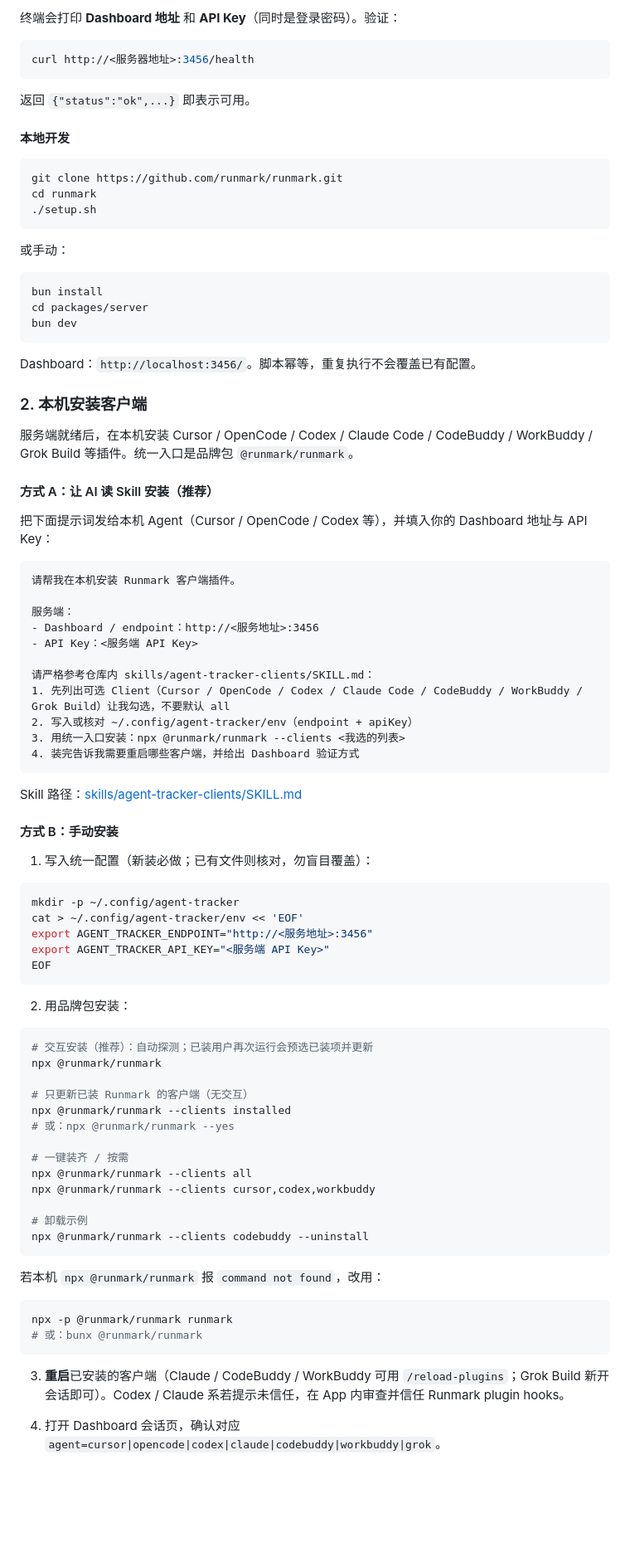
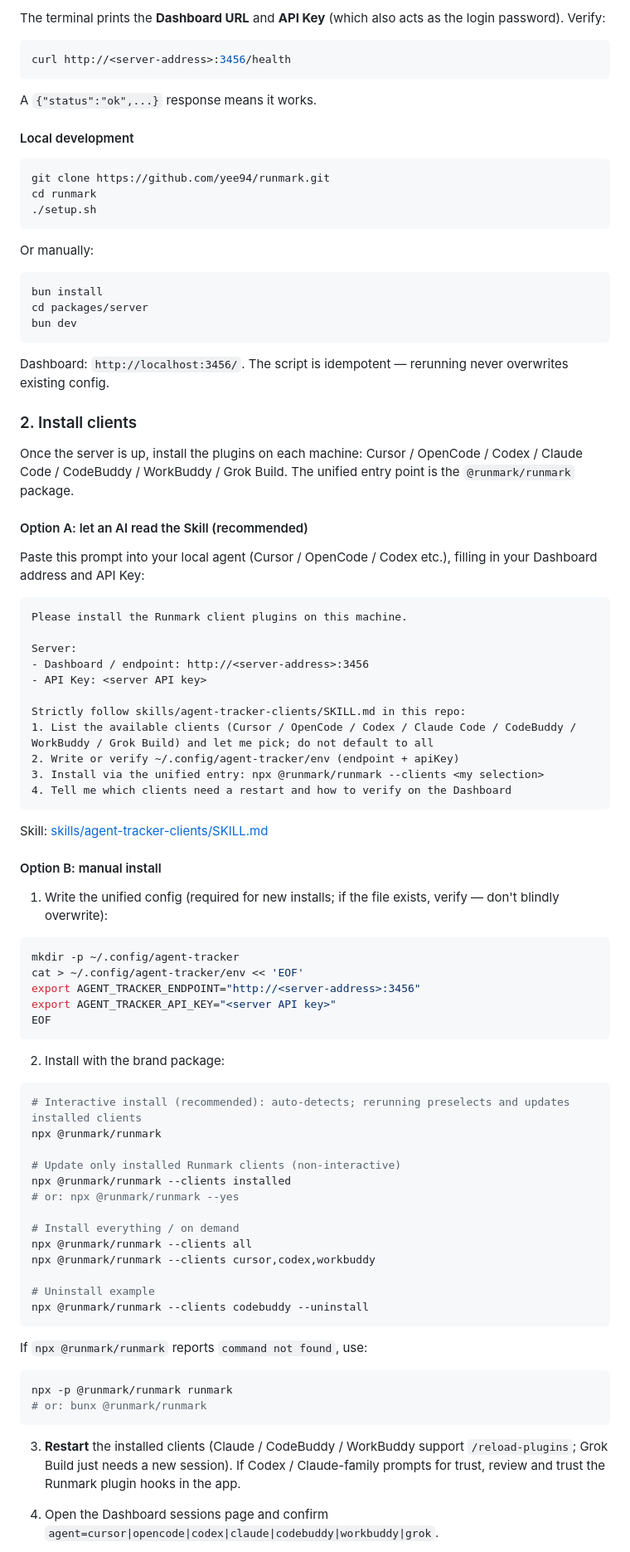
Before and after one commit to yee94/runmark, a Markdown page: README.md, the part around one of its changes. Shown at 83% size. Rendered like a GitHub page; folded sections open; blank space fills up the shorter version.

Commit message:
docs: 双语 README（英文 README.md + 中文 README_ZH.md）

````diff
--- a/README.md
+++ b/README.md
@@ -95,21 +101,21 @@ cd /opt/agent-tracker
 
-终端会打印 **Dashboard 地址** 和 **API Key**（同时是登录密码）。验证：
+The terminal prints the **Dashboard URL** and **API Key** (which also acts as the login password). Verify:
 
 ```bash
-curl http://<服务器地址>:3456/health
+curl http://<server-address>:3456/health
 ```
 
-返回 `{"status":"ok",...}` 即表示可用。
+A `{"status":"ok",...}` response means it works.
 
-#### 本地开发
+#### Local development
 
 ```bash
-git clone https://github.com/runmark/runmark.git
+git clone https://github.com/yee94/runmark.git
 cd runmark
 ./setup.sh
 ```
 
-或手动：
+Or manually:
 
 ```bash
 bun install
@@ -117,72 +123,72 @@ cd packages/server
 bun dev
 ```
 
-Dashboard：`http://localhost:3456/`。脚本幂等，重复执行不会覆盖已有配置。
+Dashboard: `http://localhost:3456/`. The script is idempotent — rerunning never overwrites existing config.
 
 </details>
 
-### 2. 本机安装客户端
+### 2. Install clients
 
-服务端就绪后，在本机安装 Cursor / OpenCode / Codex / Claude Code / CodeBuddy / WorkBuddy / Grok Build 等插件。统一入口是品牌包 `@runmark/runmark`。
+Once the server is up, install the plugins on each machine: Cursor / OpenCode / Codex / Claude Code / CodeBuddy / WorkBuddy / Grok Build. The unified entry point is the `@runmark/runmark` package.
 
-#### 方式 A：让 AI 读 Skill 安装（推荐）
+#### Option A: let an AI read the Skill (recommended)
 
-把下面提示词发给本机 Agent（Cursor / OpenCode / Codex 等），并填入你的 Dashboard 地址与 API Key：
+Paste this prompt into your local agent (Cursor / OpenCode / Codex etc.), filling in your Dashboard address and API Key:
 
 ```text
-请帮我在本机安装 Runmark 客户端插件。
+Please install the Runmark client plugins on this machine.
 
-服务端：
-- Dashboard / endpoint：http://<服务地址>:3456
-- API Key：<服务端 API Key>
+Server:
+- Dashboard / endpoint: http://<server-address>:3456
+- API Key: <server API key>
 
-请严格参考仓库内 skills/agent-tracker-clients/SKILL.md：
-1. 先列出可选 Client（Cursor / OpenCode / Codex / Claude Code / CodeBuddy / WorkBuddy / Grok Build）让我勾选，不要默认 all
-2. 写入或核对 ~/.config/agent-tracker/env（endpoint + apiKey）
-3. 用统一入口安装：npx @runmark/runmark --clients <我选的列表>
-4. 装完告诉我需要重启哪些客户端，并给出 Dashboard 验证方式
+Strictly follow skills/agent-tracker-clients/SKILL.md in this repo:
+1. List the available clients (Cursor / OpenCode / Codex / Claude Code / CodeBuddy / WorkBuddy / Grok Build) and let me pick; do not default to all
+2. Write or verify ~/.config/agent-tracker/env (endpoint + apiKey)
+3. Install via the unified entry: npx @runmark/runmark --clients <my selection>
+4. Tell me which clients need a restart and how to verify on the Dashboard
 ```
 
-Skill 路径：[skills/agent-tracker-clients/SKILL.md](skills/agent-tracker-clients/SKILL.md)
+Skill: [skills/agent-tracker-clients/SKILL.md](skills/agent-tracker-clients/SKILL.md)
 
-#### 方式 B：手动安装
+#### Option B: manual install
 
-1. 写入统一配置（新装必做；已有文件则核对，勿盲目覆盖）：
+1. Write the unified config (required for new installs; if the file exists, verify — don't blindly overwrite):
 
 ```bash
 mkdir -p ~/.config/agent-tracker
 cat > ~/.config/agent-tracker/env << 'EOF'
-export AGENT_TRACKER_ENDPOINT="http://<服务地址>:3456"
-export AGENT_TRACKER_API_KEY="<服务端 API Key>"
+export AGENT_TRACKER_ENDPOINT="http://<server-address>:3456"
+export AGENT_TRACKER_API_KEY="<server API key>"
 EOF
 ```
 
-2. 用品牌包安装：
+2. Install with the brand package:
 
 ```bash
-# 交互安装（推荐）：自动探测；已装用户再次运行会预选已装项并更新
+# Interactive install (recommended): auto-detects; rerunning preselects and updates installed clients
 npx @runmark/runmark
 
-# 只更新已装 Runmark 的客户端（无交互）
+# Update only installed Runmark clients (non-interactive)
 npx @runmark/runmark --clients installed
-# 或：npx @runmark/runmark --yes
+# or: npx @runmark/runmark --yes
 
-# 一键装齐 / 按需
+# Install everything / on demand
 npx @runmark/runmark --clients all
 npx @runmark/runmark --clients cursor,codex,workbuddy
 
-# 卸载示例
+# Uninstall example
 npx @runmark/runmark --clients codebuddy --uninstall
 ```
 
-若本机 `npx @runmark/runmark` 报 `command not found`，改用：
+If `npx @runmark/runmark` reports `command not found`, use:
 
 ```bash
 npx -p @runmark/runmark runmark
-# 或：bunx @runmark/runmark
+# or: bunx @runmark/runmark
 ```
 
-3. **重启**已安装的客户端（Claude / CodeBuddy / WorkBuddy 可用 `/reload-plugins`；Grok Build 新开会话即可）。Codex / Claude 系若提示未信任，在 App 内审查并信任 Runmark plugin hooks。
+3. **Restart** the installed clients (Claude / CodeBuddy / WorkBuddy support `/reload-plugins`; Grok Build just needs a new session). If Codex / Claude-family prompts for trust, review and trust the Runmark plugin hooks in the app.
 
-4. 打开 Dashboard 会话页，确认对应 `agent=cursor|opencode|codex|claude|codebuddy|workbuddy|grok`。
+4. Open the Dashboard sessions page and confirm `agent=cursor|opencode|codex|claude|codebuddy|workbuddy|grok`.
 
````
Also changed, not shown: other parts of README.md (+58 -52 lines), README_ZH.md (added, +218 -0 lines).
